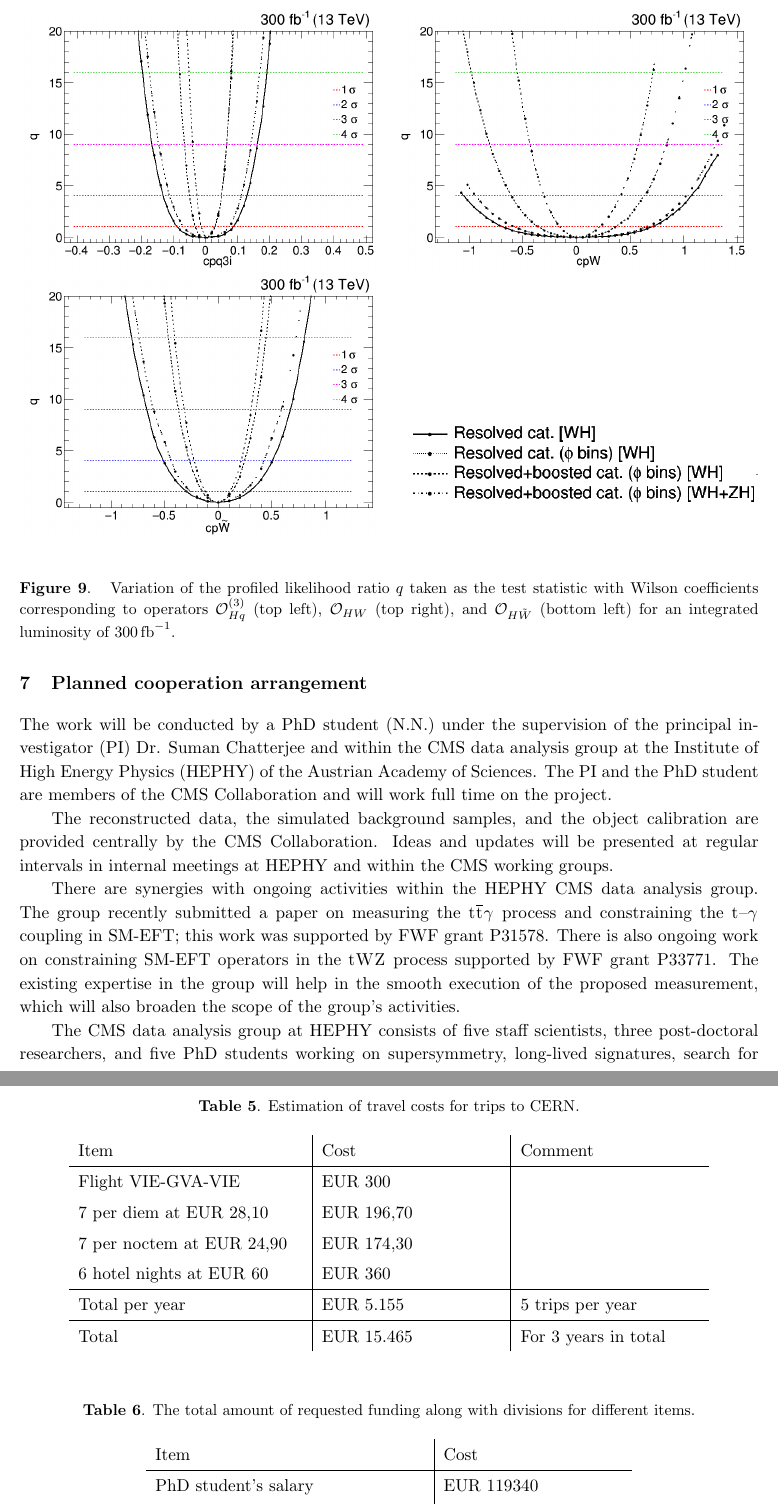
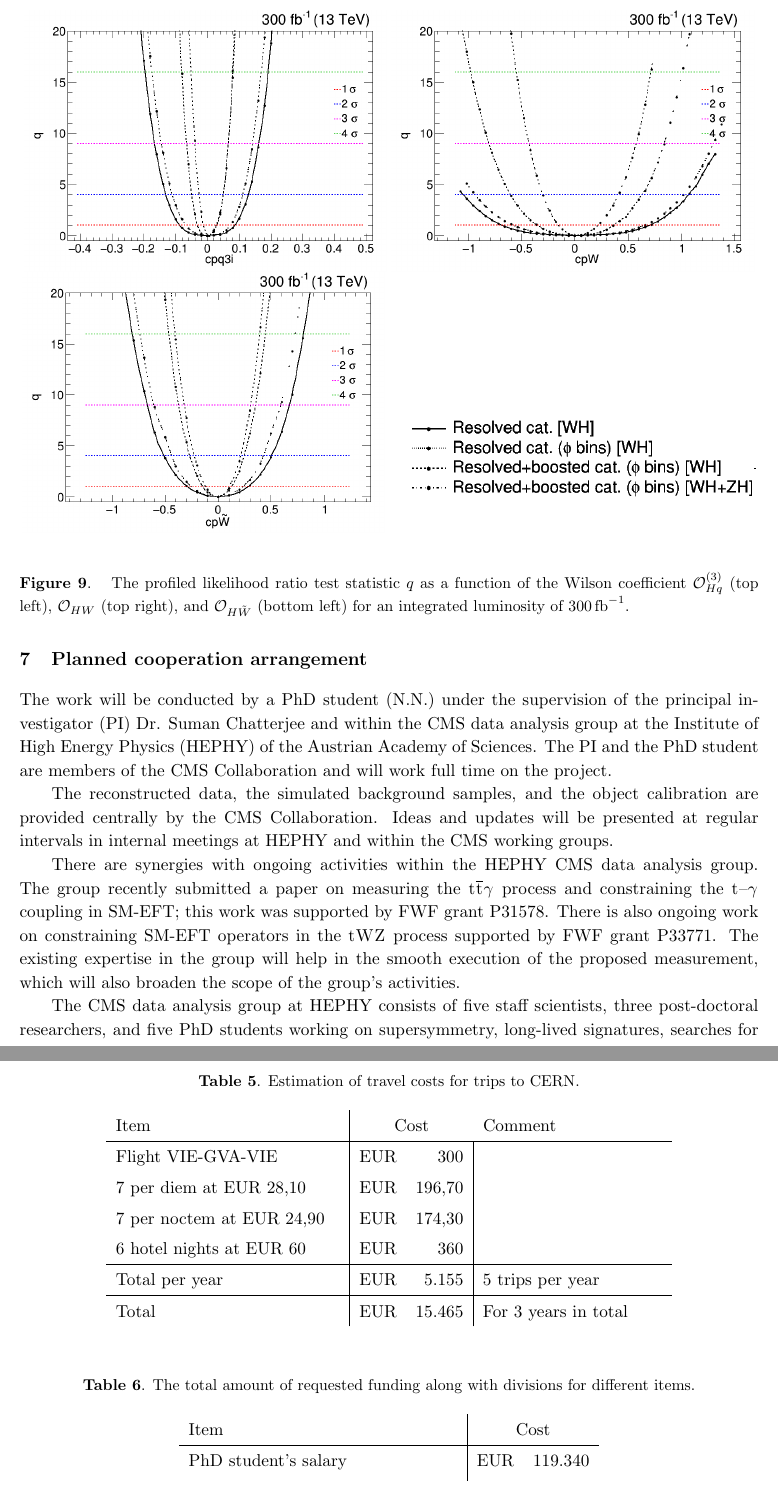
Before and after one commit to Sumantifr/SMEFT-analysis-in-Higgs-strahlung, a LaTeX document (VHeft.tex): two parts of pages 15 and 26 of 30, joined at a grey line, cut at the place of the change. Compiled offline with pdfLaTeX.

Commit message:
Small change by Robert

```diff
--- a/VHeft.tex
+++ b/VHeft.tex
@@ -775,15 +775,15 @@ For completeness, the results for the $\PZ\PH$ signal, obtained by following a s
 %\includegraphics[width=0.495\textwidth]{Figures/RECO/Full_NLL_WC_cpW_fine_2019_opt2.png}
 %\includegraphics[width=0.495\textwidth]{Figures/RECO/Full_NLL_WC_cpWtilde_2019_opt2.pdf}
 %\includegraphics[width=0.495\textwidth]{Figures/RECO/Selection_270.png}
-\includegraphics[width=0.495\textwidth]{Figures/New/RECO/Full_NLL_WC_cpq3i_2019_opt2.png}
-\includegraphics[width=0.495\textwidth]{Figures/New/RECO/Full_NLL_WC_cpW_2019_opt2.png}
-\includegraphics[width=0.495\textwidth]{Figures/New/RECO/Full_NLL_WC_cpWtilde_2019_opt2.png}
+\includegraphics[width=0.49\textwidth]{Figures/New/RECO/Full_NLL_WC_cpq3i_2019_opt2.png}
+\includegraphics[width=0.49\textwidth]{Figures/New/RECO/Full_NLL_WC_cpW_2019_opt2.png}
+\includegraphics[width=0.49\textwidth]{Figures/New/RECO/Full_NLL_WC_cpWtilde_2019_opt2.png}
 \includegraphics[width=0.495\textwidth]{Figures/New/RECO/Selection_276.png}
 \end{center}
 \caption{
-Variation of the profiled likelihood ratio $q$ taken as the test statistic
+The profiled likelihood ratio test statistic $q$
 %$q = -2\log\frac{L(\vec{\alpha},\vec{\theta})}{L(\hat{\vec{\alpha}},\hat{\vec{\theta})}}$, where $\vec{\alpha}$ and $\vec{\theta}$ denote parameters of interest (POIs) and nuisance parameters, respectively,
-with Wilson coefficients corresponding to operators ${\cal O}^{(3)}_{Hq}$ (top left), ${\cal O}_{HW}$ (top right), and ${\cal O}_{H\tilde{W}}$ (bottom left) for an integrated luminosity of 300\fbinv.
+as a function of the Wilson coefficient ${\cal O}^{(3)}_{Hq}$ (top left), ${\cal O}_{HW}$ (top right), and ${\cal O}_{H\tilde{W}}$ (bottom left) for an integrated luminosity of 300\fbinv.
 }
 \label{fig:NLL}
 \end{figure*}
@@ -838,5 +838,5 @@ There is also ongoing work on constraining SM-EFT operators in the $\Pt\PW\PZ$ p
 %Thus the proposed measurement will add a complementary direction in terms of the group's activities.
 The existing expertise in the group will help in the smooth execution of the proposed measurement, which will also broaden the scope of the group's activities.
 
-The CMS data analysis group at HEPHY consists of five staff scientists, three post-doctoral researchers, and five PhD students working on supersymmetry, long-lived signatures, search for BSM Higgs boson decaying to a pair of $\tau$ leptons, and top quark physics.
+The CMS data analysis group at HEPHY consists of five staff scientists,  three post-doctoral researchers,  and five PhD students working on supersymmetry, long-lived signatures,  searches for BSM Higgs boson decaying to a pair of $\tau$ leptons,  and top quark physics.
 %Diverse experience in the group helps
@@ -1048,17 +1048,17 @@ A breakdown of the expected costs of a working trip to CERN is provided in Table
 \caption{Estimation of travel costs for trips to CERN.}
 \begin{center}
 {\renewcommand{\arraystretch}{1.3}
-\begin{tabular}{m{5 cm}| m{4 cm}| m {4 cm}}
-Item & Cost & Comment \\
+\begin{tabular}{m{5 cm}| r r| m {4 cm}}
+Item & \multicolumn{2}{c}{Cost} & Comment \\
 \hline
-Flight VIE-GVA-VIE & EUR 300 & \\
-7 per diem at EUR 28,10 & EUR 196,70 & \\
-7 per noctem at EUR 24,90 & EUR 174,30 & \\
-6 hotel nights at EUR 60 & EUR 360  & \\
+Flight VIE-GVA-VIE & EUR & 300 & \\
+7 per diem at EUR 28,10 & EUR & 196,70 & \\
+7 per noctem at EUR 24,90 & EUR & 174,30 & \\
+6 hotel nights at EUR 60 & EUR & 360  & \\
 \hline
-Total per year & EUR 5.155 & 5 trips per year \\
+Total per year & EUR & 5.155 & 5 trips per year \\
 \hline
-Total & EUR 15.465 & For 3 years in total
+Total & EUR & 15.465 & For 3 years in total
 \end{tabular}
 }
 \end{center}
@@ -1074,9 +1074,8 @@ A summary of the total costs of the project is provided in Table~\ref{Tab:Total_
 \caption{The total amount of requested funding along with divisions for different items.}
 \begin{center}
 {\renewcommand{\arraystretch}{1.3}
-\begin{tabular}{m{6 cm}| m{4 cm}}
-Item & Cost  \\
+\begin{tabular}{m{6 cm}| r r}
+Item & \multicolumn{2}{c}{ Cost } \\
 \hline
-PhD student's salary & EUR 119340  \\
-PhD student's travel costs of & EUR 15465 \\
-MoE of the PI (for 3 years) & EUR 30000 \\
+PhD student's salary & EUR & 119.340  \\
+PhD student's travel costs of & EUR & 15.465 \\
```
Also changed, not shown: VHeft.bib (+1 -1 lines), VHeft.pdf, VHeft.tex (19 more changed lines).
